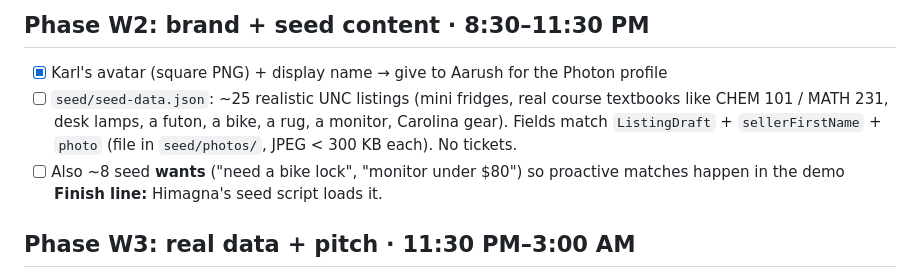
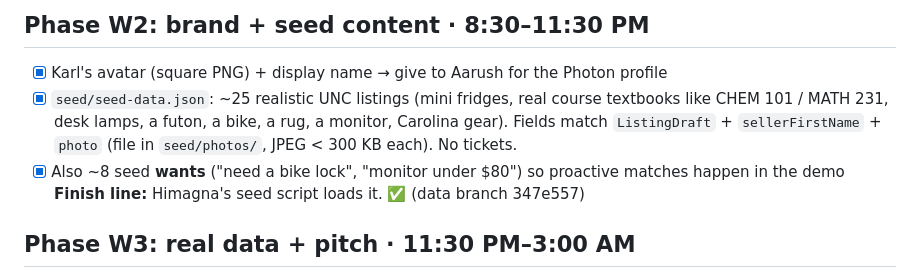
Before and after one commit to n1shanth21/karl, a Markdown page: team/aayush.md, the part around the change. GitHub-like rendering.

Commit message:
web: tick W2 seed tasks (loaded by data seed script)
Co-Authored-By: Claude Opus 5.5 <noreply@anthropic.com>

```diff
--- a/team/aayush.md
+++ b/team/aayush.md
@@ -14,9 +14,9 @@ You own everything the judges see that isn't a text message: the live dashboard
 
 ## Phase W2: brand + seed content · 8:30–11:30 PM
 - [x] Karl's avatar (square PNG) + display name → give to Aarush for the Photon profile
-- [ ] `seed/seed-data.json`: ~25 realistic UNC listings (mini fridges, real course textbooks like CHEM 101 / MATH 231, desk lamps, a futon, a bike, a rug, a monitor, Carolina gear). Fields match `ListingDraft` + `sellerFirstName` + `photo` (file in `seed/photos/`, JPEG < 300 KB each). No tickets.
-- [ ] Also ~8 seed **wants** ("need a bike lock", "monitor under $80") so proactive matches happen in the demo
-**Finish line:** Himagna's seed script loads it.
+- [x] `seed/seed-data.json`: ~25 realistic UNC listings (mini fridges, real course textbooks like CHEM 101 / MATH 231, desk lamps, a futon, a bike, a rug, a monitor, Carolina gear). Fields match `ListingDraft` + `sellerFirstName` + `photo` (file in `seed/photos/`, JPEG < 300 KB each). No tickets.
+- [x] Also ~8 seed **wants** ("need a bike lock", "monitor under $80") so proactive matches happen in the demo
+**Finish line:** Himagna's seed script loads it. ✅ (data branch 347e557)
 
 ## Phase W3: real data + pitch · 11:30 PM–3:00 AM
 - [ ] Point `NEXT_PUBLIC_API_URL` at the Railway URL; counters animate on change; a "listings per hour" sparkline from `listingsPerHour`
```
